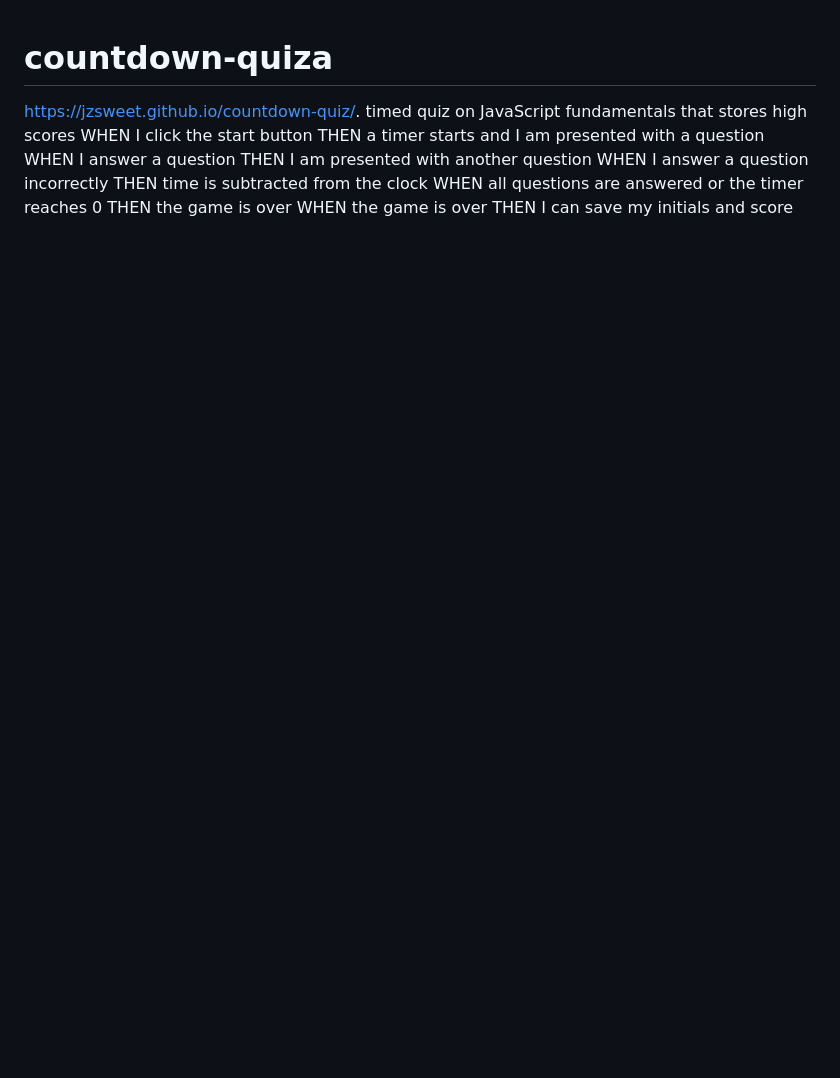
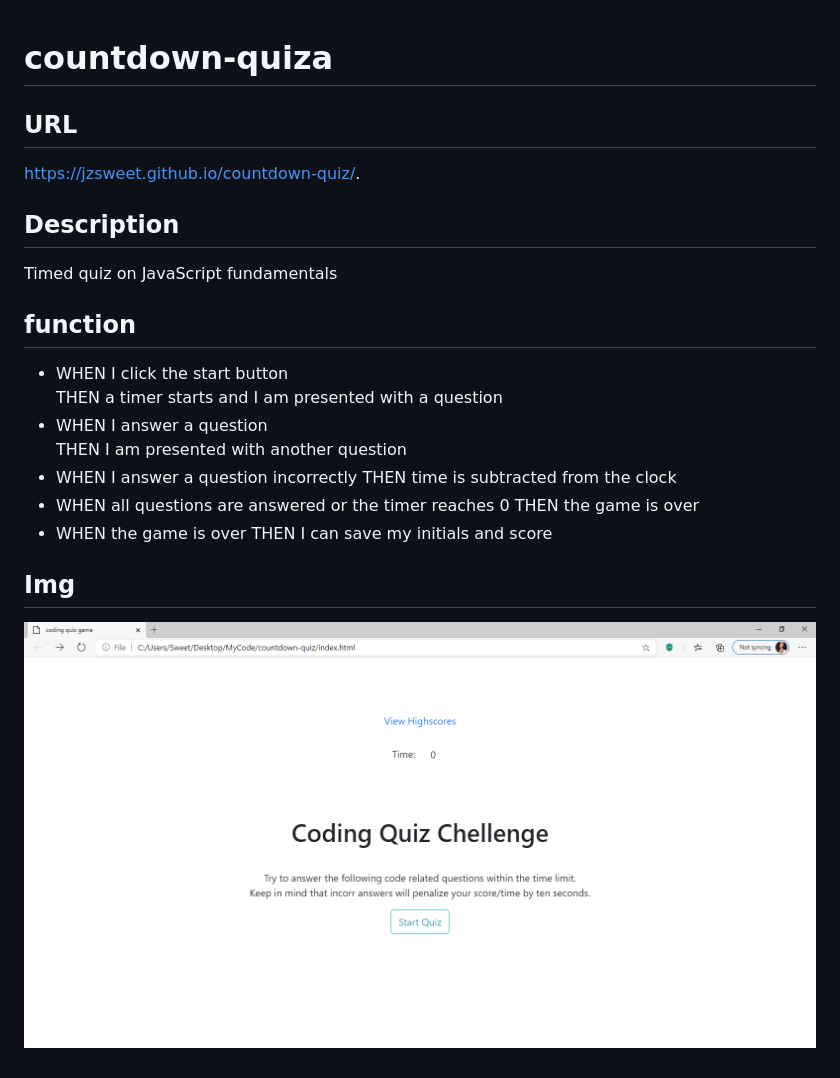
Before and after one commit to JZSweet/countdown-quiz, a Markdown page: README.md, the part around the change. Drawn GitHub-style; pictures changed too: img.png (added); blank space fills up the shorter version.

```diff
--- a/README.md
+++ b/README.md
@@ -1,13 +1,22 @@
 # countdown-quiza
- https://jzsweet.github.io/countdown-quiz/.
-timed quiz on JavaScript fundamentals that stores high scores
-WHEN I click the start button
-THEN a timer starts and I am presented with a question
-WHEN I answer a question
-THEN I am presented with another question
-WHEN I answer a question incorrectly
-THEN time is subtracted from the clock
-WHEN all questions are answered or the timer reaches 0
-THEN the game is over
-WHEN the game is over
-THEN I can save my initials and score
+
+## URL
+https://jzsweet.github.io/countdown-quiz/.
+
+## Description
+Timed quiz on JavaScript fundamentals
+
+## function
+* WHEN I click the start button
+  THEN a timer starts and I am presented with a question
+* WHEN I answer a question
+  THEN I am presented with another question
+* WHEN I answer a question incorrectly
+  THEN time is subtracted from the clock
+* WHEN all questions are answered or the timer reaches 0
+  THEN the game is over
+* WHEN the game is over
+  THEN I can save my initials and score
+
+## Img
+![home page](img.png)
```
Also changed, not shown: 1 other file.
